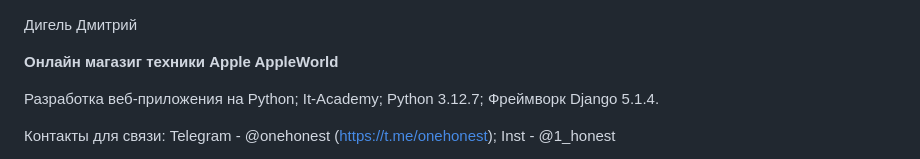
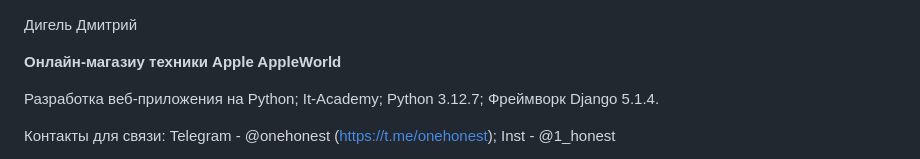
Before and after one commit to DDigel/django_project, a Markdown page: README.md, the part around the change. GitHub-like rendering.

```diff
--- a/README.md
+++ b/README.md
@@ -1,6 +1,6 @@
 Дигель Дмитрий
 
-__Онлайн магазиг техники Apple AppleWorld__
+__Онлайн-магазиy техники Apple AppleWorld__
 
 Разработка веб-приложения на Python;
 It-Academy;
```
